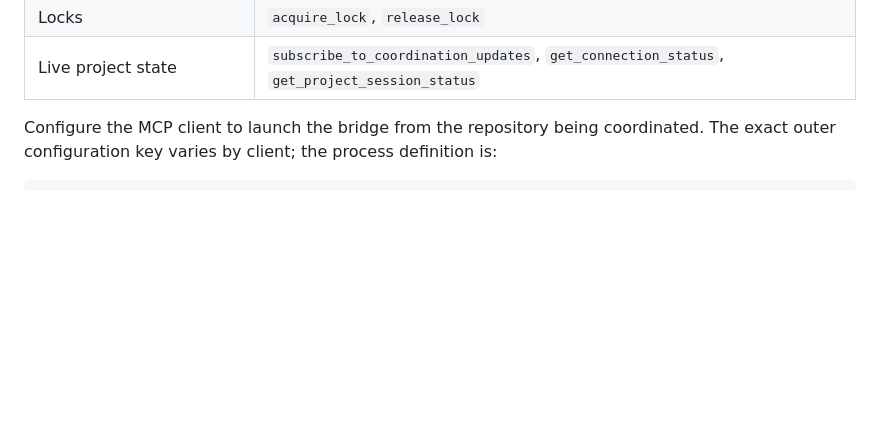
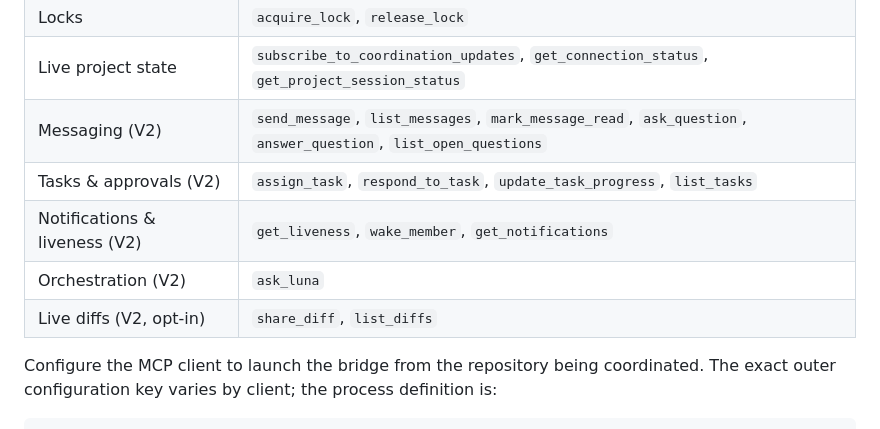
Before and after one commit to greninja-op/CFLS-Collaborative-File-Lock-Sync, a Markdown page: README.md, the part around one of its changes. Drawn GitHub-style; blank space fills up the shorter version.

```diff
--- a/README.md
+++ b/README.md
@@ -297,6 +321,11 @@ Agent's authenticated loopback API.
 | Intent                      | `declare_intent`, `update_intent`, `withdraw_intent`                                       |
 | Locks                       | `acquire_lock`, `release_lock`                                                             |
 | Live project state          | `subscribe_to_coordination_updates`, `get_connection_status`, `get_project_session_status` |
+| Messaging (V2)              | `send_message`, `list_messages`, `mark_message_read`, `ask_question`, `answer_question`, `list_open_questions` |
+| Tasks & approvals (V2)      | `assign_task`, `respond_to_task`, `update_task_progress`, `list_tasks`                     |
+| Notifications & liveness (V2) | `get_liveness`, `wake_member`, `get_notifications`                                       |
+| Orchestration (V2)          | `ask_luna`                                                                                 |
+| Live diffs (V2, opt-in)     | `share_diff`, `list_diffs`                                                                 |
 
 Configure the MCP client to launch the bridge from the repository being coordinated. The exact
 outer configuration key varies by client; the process definition is:
```
Also changed, not shown: other parts of README.md (+25 -1 lines), docs/features.md (+47 -2 lines).
